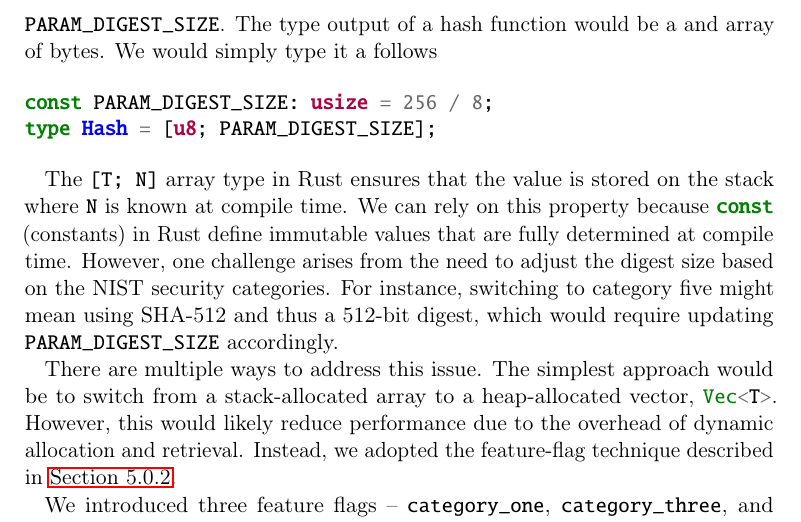
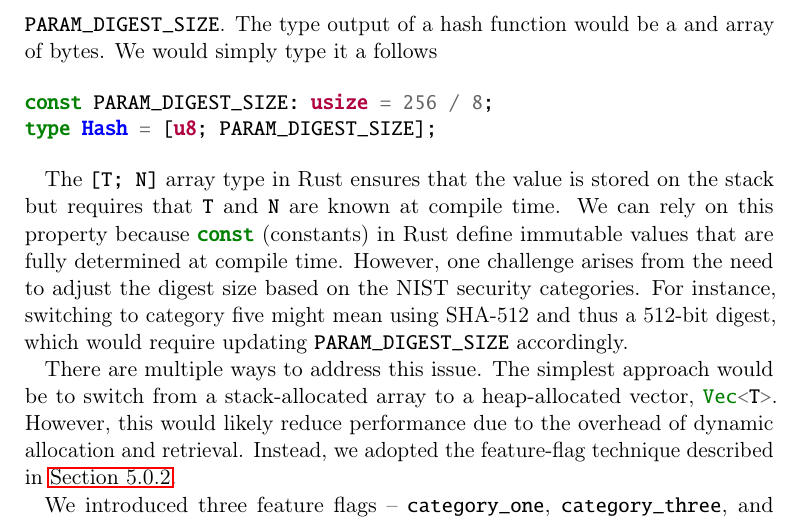
Before and after one commit to Mactherobot/sdith-rust, a LaTeX thesis (project/template.tex): part of page 64 of 80, cut so that both start at the same text. Compiled offline with pdfLaTeX.

Commit message:
quicksave

```diff
--- a/project/template.tex
+++ b/project/template.tex
@@ -1859,7 +1859,7 @@ The protocol requires a lot of constants -- e.g. the size of the syndrome decodi
   type Hash = [u8; PARAM_DIGEST_SIZE];
 \end{minted}
 
-The \rust{[T; N]} array type in Rust ensures that the value is stored on the stack where \rust{N} is known at compile time. We can rely on this property because \rust{const} (constants) in Rust define immutable values that are fully determined at compile time. However, one challenge arises from the need to adjust the digest size based on the NIST security categories. For instance, switching to category five might mean using SHA-512 and thus a 512-bit digest, which would require updating \rust{PARAM_DIGEST_SIZE} accordingly.
+The \rust{[T; N]} array type in Rust ensures that the value is stored on the stack but requires that \rust{T} and \rust{N} are known at compile time. We can rely on this property because \rust{const} (constants) in Rust define immutable values that are fully determined at compile time. However, one challenge arises from the need to adjust the digest size based on the NIST security categories. For instance, switching to category five might mean using SHA-512 and thus a 512-bit digest, which would require updating \rust{PARAM_DIGEST_SIZE} accordingly.
 
 There are multiple ways to address this issue. The simplest approach would be to switch from a stack-allocated array to a heap-allocated vector, \rust{Vec<T>}. However, this would likely reduce performance due to the overhead of dynamic allocation and retrieval. Instead, we adopted the feature-flag technique described in \autoref{sub:feature_flags}.
 
```
